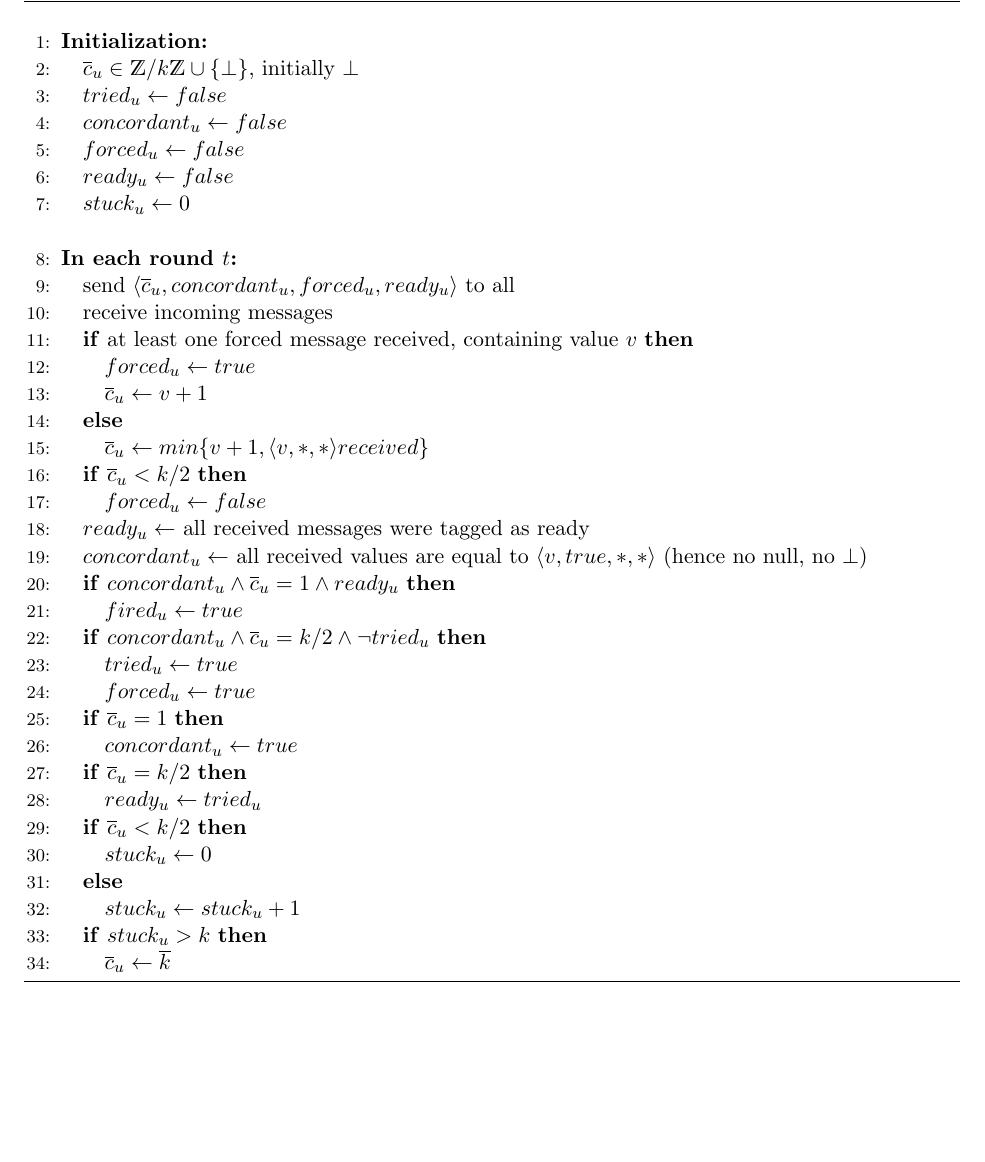
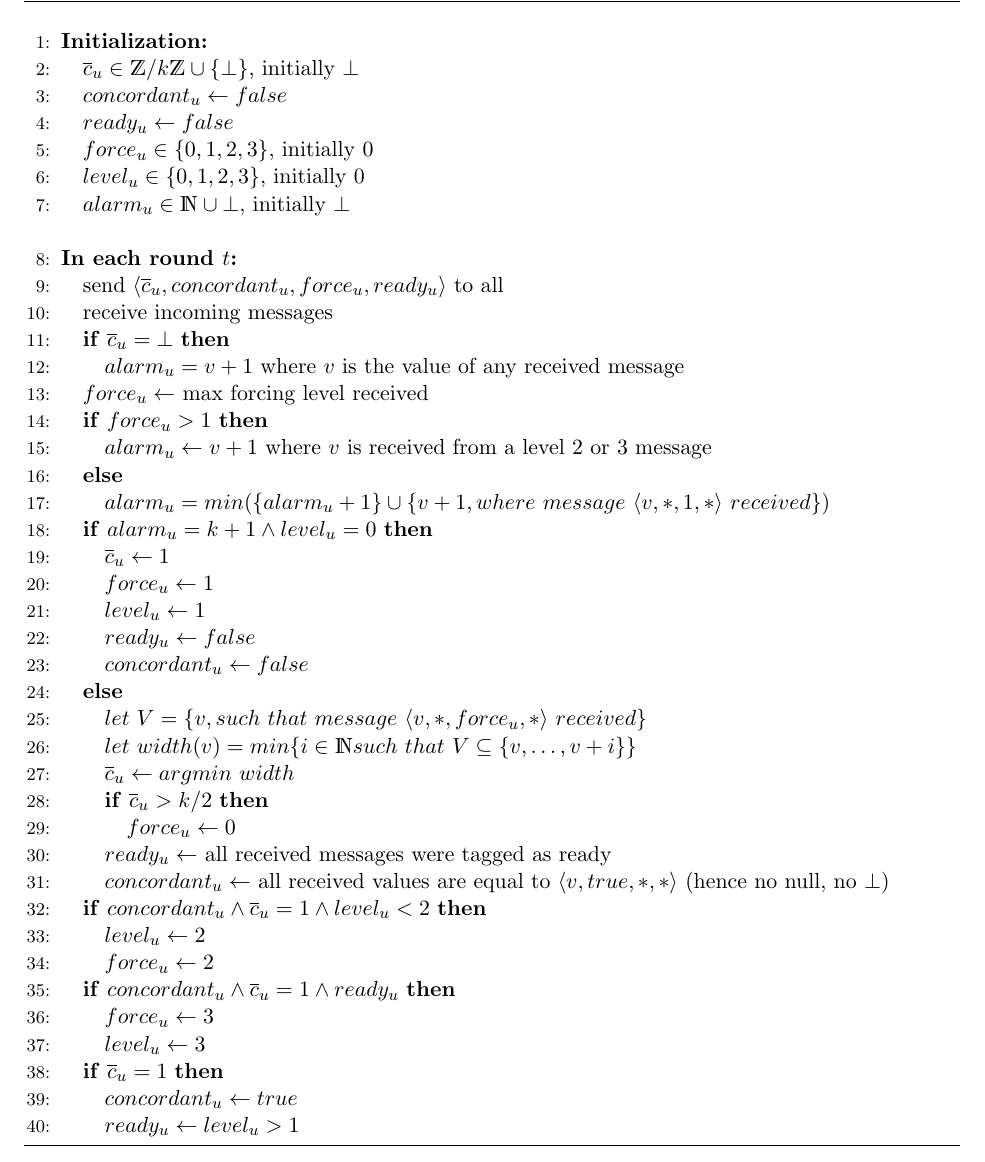
Before and after one commit to louisdm31/asynchroneous_starts_HO_model, a LaTeX paper (SynchMod/ancien_main.tex): part of page 13 of 14, cut so that both start at the same text, the shorter picture padded with empty space. Compiled offline with pdfLaTeX.

Commit message:
nouvelle version algo avec levels début preuve

```diff
--- a/SynchMod/ancien_main.tex
+++ b/SynchMod/ancien_main.tex
@@ -585,48 +585,53 @@ Moreover, the proof of the second part results from a simple observation of the
 \begin{distribalgo}[1]
 \BLANK \INDENT{\textbf{Initialization:}}
 	\STATE $\overline{c}_u \in \mathds{Z}/k\mathds{Z} \cup \{\bot\}$, initially $\bot$
-	\STATE $tried_u \leftarrow false$
 	\STATE $concordant_u \leftarrow false$
-	\STATE $forced_u \leftarrow false$
 	\STATE $ready_u \leftarrow false$
-	\STATE $stuck_u \leftarrow 0$
+	\STATE $force_u \in \{0, 1, 2, 3\}$, initially 0
+	\STATE $level_u \in \{0, 1, 2, 3\}$, initially 0
+	\STATE $alarm_u \in \mathds{N} \cup \bot$, initially $\bot$
 
 \ENDINDENT \BLANK
 
 \INDENT{\textbf{In each round $t$:}}
-	\STATE send $\langle \overline{c}_u, concordant_u, forced_u, ready_u \rangle$ to all
+	\STATE send $\langle \overline{c}_u, concordant_u, force_u, ready_u \rangle$ to all
 	\STATE receive incoming messages
-	\IF{at least one forced message received, containing value $v$}
-		\STATE $forced_u \leftarrow true$
-		\STATE $\overline{c}_u \leftarrow v+1$
+	\IF{$\overline{c}_u = \bot$}
+		\STATE $alarm_u = v+1$ where $v$ is the value of any received message
+	\ENDIF
+	\STATE $force_u \leftarrow$ max forcing level received
+	\IF{$force_u > 1$}
+		\STATE $alarm_u \leftarrow v+1$ where $v$ is received from a level 2 or 3 message
 	\ELSE
-		\STATE $\overline{c}_u \leftarrow min \{v+1, \langle v, *, * \rangle received \}$
+		\STATE $alarm_u = min (\{alarm_u+1\} \cup \{v+1, where~message~\langle v, *, 1, * \rangle~received\})$
 	\ENDIF
-	\IF{$\overline{c}_u < k/2$}
-		\STATE $forced_u \leftarrow false$
+	\IF{$alarm_u = k+1 \wedge level_u = 0$}
+		\STATE $\overline{c}_u \leftarrow 1$
+		\STATE $force_u \leftarrow 1$
+		\STATE $level_u \leftarrow 1$
+		\STATE $ready_u \leftarrow false$
+		\STATE $concordant_u \leftarrow false$
+	\ELSE
+		\STATE $let~V = \{v, such~that~message~\langle v, *, force_u, * \rangle~received\}$
+		\STATE $let~width(v) = min \{i \in \mathds{N} such~that~V \subseteq \{v, \dots, v+i\}\}$
+		\STATE $\overline{c}_u \leftarrow argmin~width$
+		\IF{$\overline{c}_u > k/2$}
+			\STATE $force_u \leftarrow 0$
+		\ENDIF
+		\STATE $ready_u \leftarrow$ all received messages were tagged as ready
+		\STATE $concordant_u \leftarrow$ all received values are equal to $\langle v, true, *, * \rangle$ (hence no null, no $\bot$) \label{line:conc_gossip}
 	\ENDIF
-	\STATE $ready_u \leftarrow$ all received messages were tagged as ready
-	\STATE $concordant_u \leftarrow$ all received values are equal to $\langle v, true, *, * \rangle$ (hence no null, no $\bot$)
+	\IF{$concordant_u \wedge \overline{c}_u = 1 \wedge level_u < 2$}
+		\STATE $level_u \leftarrow 2$
+		\STATE $force_u \leftarrow 2$
+	\ENDIF
 	\IF{$concordant_u \wedge \overline{c}_u = 1 \wedge ready_u$}
-		\STATE $fired_u \leftarrow true$
-	\ENDIF
-	\IF{$concordant_u \wedge \overline{c}_u = k/2 \wedge \neg tried_u$}
-		\STATE $tried_u \leftarrow true$
-		\STATE $forced_u \leftarrow true$
+		\STATE $force_u \leftarrow 3$
+		\STATE $level_u \leftarrow 3$
 	\ENDIF
 	\IF{$\overline{c}_u = 1$}
 		\STATE $concordant_u \leftarrow true$
-	\ENDIF
-	\IF{$\overline{c}_u = k/2$}
-		\STATE $ready_u \leftarrow tried_u$
-	\ENDIF
-	\IF{$\overline{c}_u < k/2$}
-		\STATE $stuck_u \leftarrow 0$
-	\ELSE
-		\STATE $stuck_u \leftarrow stuck_u + 1$
-	\ENDIF
-	\IF{$stuck_u > k$}
-		\STATE $\overline{c}_u \leftarrow \overline{k} $  \label{line:try}
+		\STATE $ready_u \leftarrow level_u > 1$
 	\ENDIF
 \ENDINDENT
 
```
Also changed, not shown: SynchMod/ancien_main.tex (17 more changed lines).
